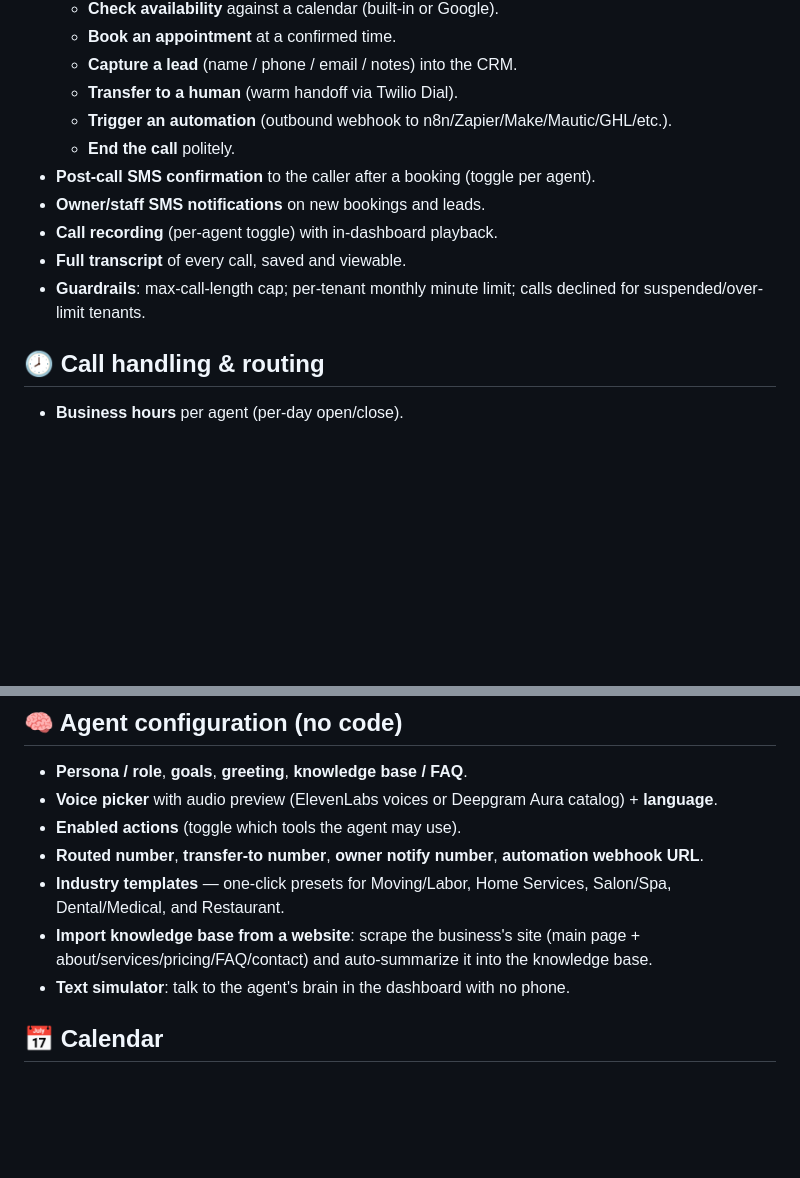
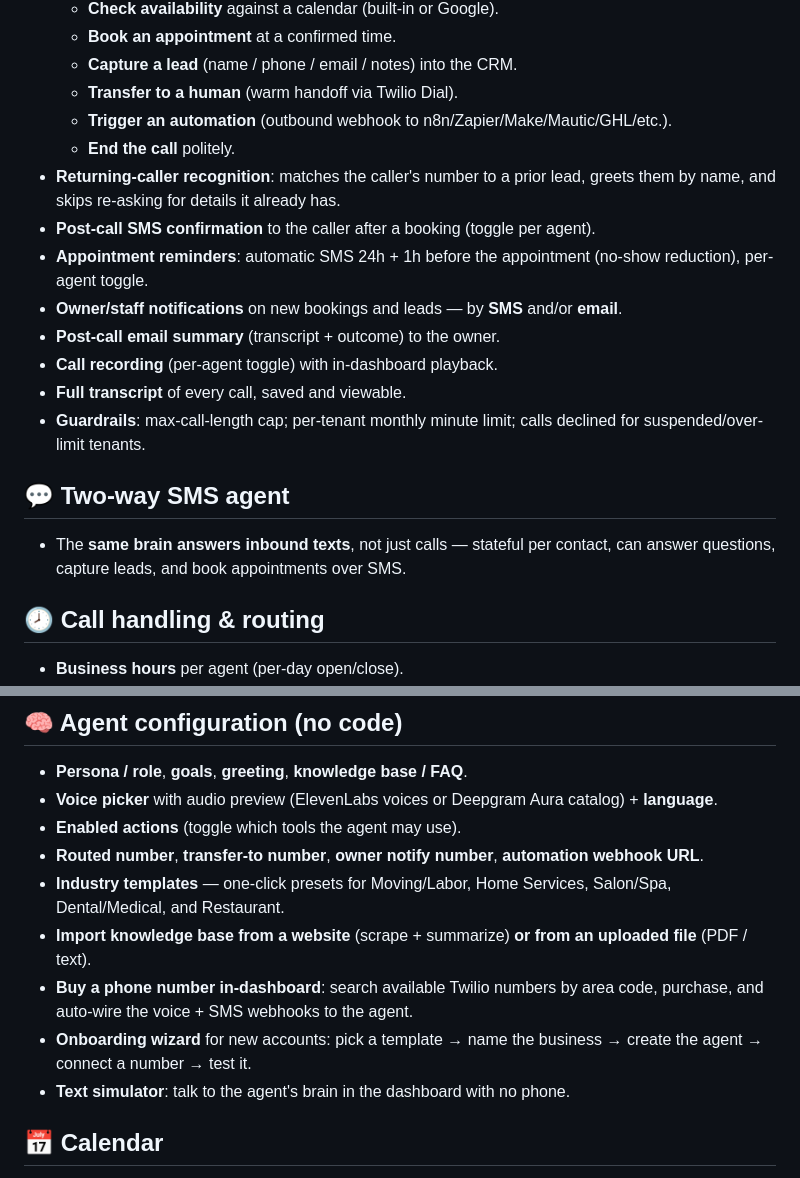
Before and after one commit to Ntpenguin/Haul, a Markdown page: voice-agent/docs/FEATURES.md, 2 parts joined by grey strips. GitHub-like rendering; blank space fills up the shorter version.

Commit message:
docs: catalog reminders, returning-caller, SMS, number provisioning, email, file KB, onboarding

```diff
--- a/voice-agent/docs/FEATURES.md
+++ b/voice-agent/docs/FEATURES.md
@@ -17,12 +17,21 @@ SaaS** — an open recreation of GoHighLevel's Voice AI that you run and resell.
   - **Transfer to a human** (warm handoff via Twilio Dial).
   - **Trigger an automation** (outbound webhook to n8n/Zapier/Make/Mautic/GHL/etc.).
   - **End the call** politely.
+- **Returning-caller recognition**: matches the caller's number to a prior lead, greets
+  them by name, and skips re-asking for details it already has.
 - **Post-call SMS confirmation** to the caller after a booking (toggle per agent).
-- **Owner/staff SMS notifications** on new bookings and leads.
+- **Appointment reminders**: automatic SMS 24h + 1h before the appointment (no-show
+  reduction), per-agent toggle.
+- **Owner/staff notifications** on new bookings and leads — by **SMS** and/or **email**.
+- **Post-call email summary** (transcript + outcome) to the owner.
 - **Call recording** (per-agent toggle) with in-dashboard playback.
 - **Full transcript** of every call, saved and viewable.
 - **Guardrails**: max-call-length cap; per-tenant monthly minute limit; calls declined for
   suspended/over-limit tenants.
+
+## 💬 Two-way SMS agent
+- The **same brain answers inbound texts**, not just calls — stateful per contact, can
+  answer questions, capture leads, and book appointments over SMS.
 
 ## 🕗 Call handling & routing
 - **Business hours** per agent (per-day open/close).
@@ -40,8 +49,12 @@ SaaS** — an open recreation of GoHighLevel's Voice AI that you run and resell.
   webhook URL**.
 - **Industry templates** — one-click presets for Moving/Labor, Home Services, Salon/Spa,
   Dental/Medical, and Restaurant.
-- **Import knowledge base from a website**: scrape the business's site (main page +
-  about/services/pricing/FAQ/contact) and auto-summarize it into the knowledge base.
+- **Import knowledge base from a website** (scrape + summarize) **or from an uploaded
+  file** (PDF / text).
+- **Buy a phone number in-dashboard**: search available Twilio numbers by area code,
+  purchase, and auto-wire the voice + SMS webhooks to the agent.
+- **Onboarding wizard** for new accounts: pick a template → name the business → create the
+  agent → connect a number → test it.
 - **Text simulator**: talk to the agent's brain in the dashboard with no phone.
 
 ## 📅 Calendar
```
